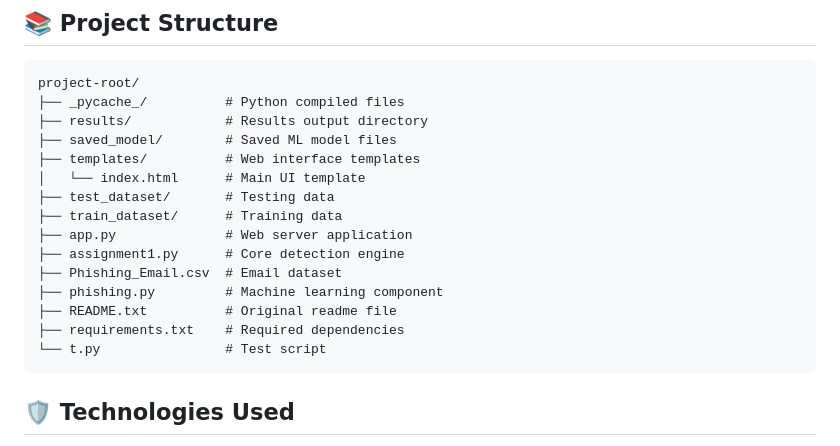
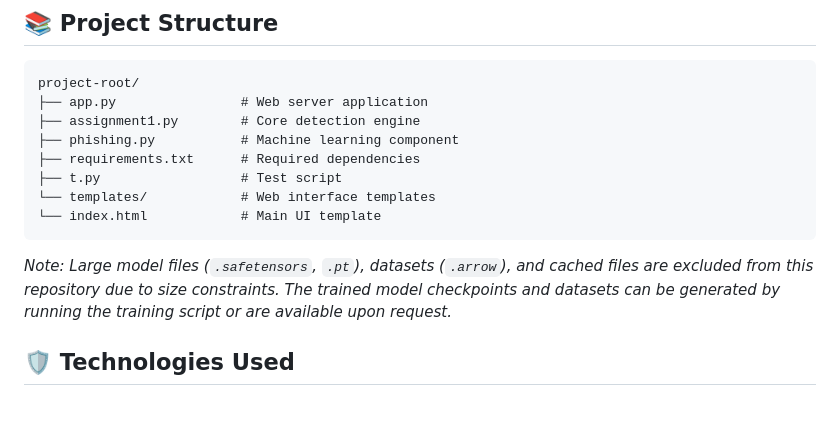
Before and after one commit to Hillel0/Phishing-Email-Detection-System, a Markdown page: README.md, the part around the change. Rendered like a GitHub page; blank space fills up the shorter version.

````diff
--- a/README.md
+++ b/README.md
@@ -93,21 +93,15 @@ python app.py
 
 ```
 project-root/
-├── _pycache_/          # Python compiled files
-├── results/            # Results output directory
-├── saved_model/        # Saved ML model files
-├── templates/          # Web interface templates
-│   └── index.html      # Main UI template
-├── test_dataset/       # Testing data
-├── train_dataset/      # Training data
-├── app.py              # Web server application
-├── assignment1.py      # Core detection engine
-├── Phishing_Email.csv  # Email dataset
-├── phishing.py         # Machine learning component
-├── README.txt          # Original readme file
-├── requirements.txt    # Required dependencies
-└── t.py                # Test script
+├── app.py                # Web server application
+├── assignment1.py        # Core detection engine
+├── phishing.py           # Machine learning component
+├── requirements.txt      # Required dependencies
+├── t.py                  # Test script
+└── templates/            # Web interface templates
+└── index.html            # Main UI template
 ```
+*Note: Large model files (`.safetensors`, `.pt`), datasets (`.arrow`), and cached files are excluded from this repository due to size constraints. The trained model checkpoints and datasets can be generated by running the training script or are available upon request.*
 
 ## 🛡️ Technologies Used
 
````
